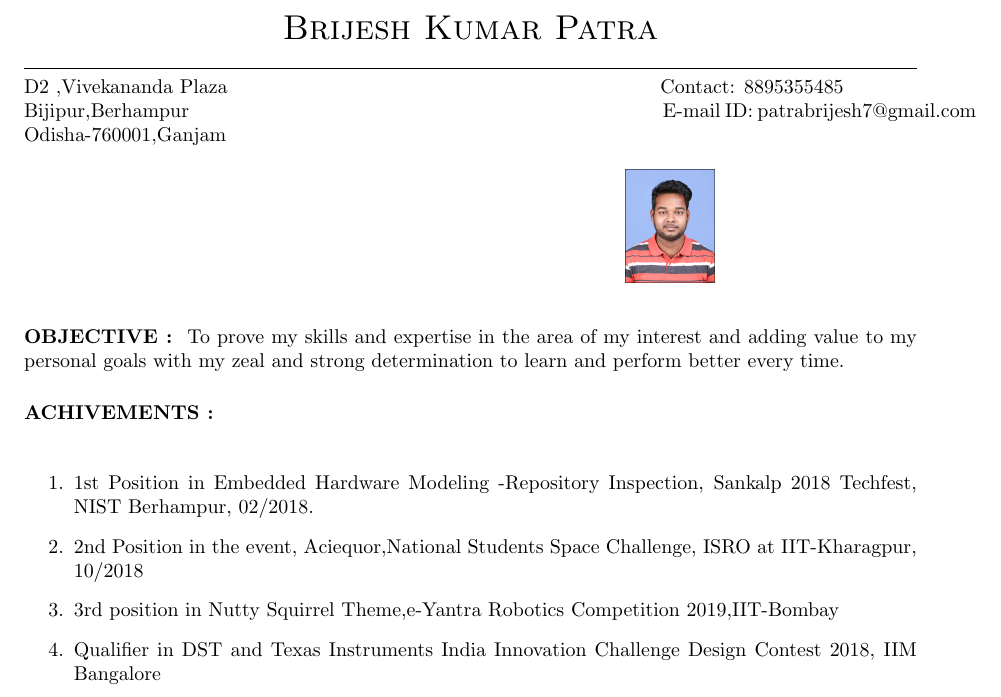
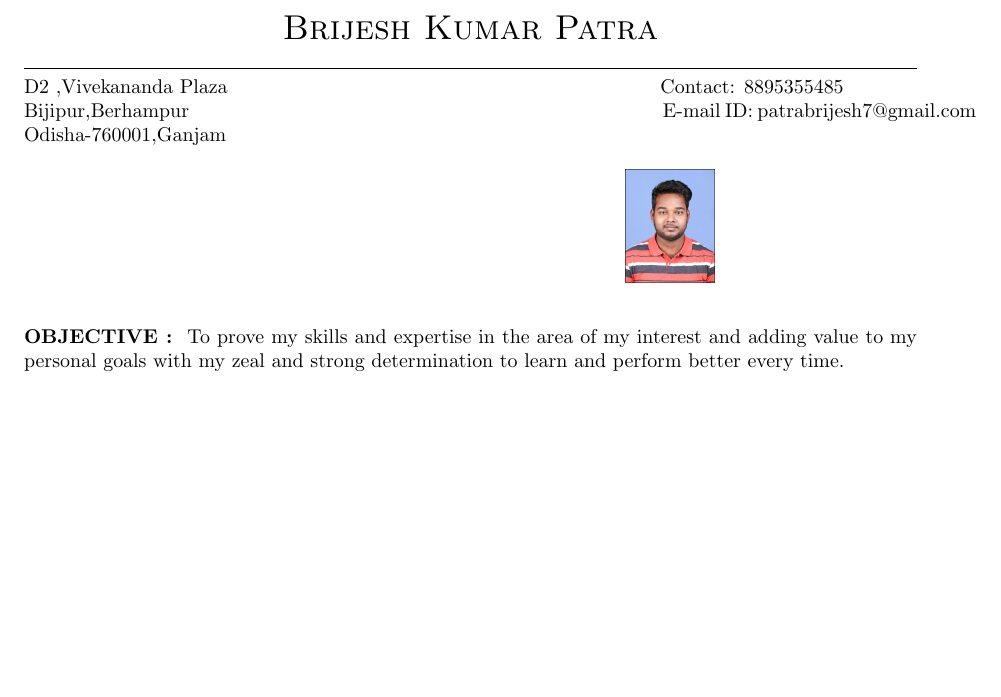
Before and after one commit to Brijeshkumarpatra/Brijesh_resume, a LaTeX CV (brijesh resume.tex): part of the page, cut so that both start at the same text, the shorter picture padded with empty space. Compiled offline with pdfLaTeX.

```diff
--- a/brijesh resume.tex
+++ b/brijesh resume.tex
@@ -39,17 +39,7 @@
 \textbf{OBJECTIVE : }
 To prove my skills and expertise in the area of my interest and adding value to my personal  goals with my zeal and strong determination to learn and perform better every time.
 
-%achivements
-\vspace{5mm}
-\textbf{ACHIVEMENTS : }
-\vspace{1mm}\\
-\begin{enumerate}
-\item 1st Position in Embedded Hardware Modeling -Repository Inspection, Sankalp 2018 Techfest, NIST Berhampur, 02/2018.
-\item 2nd  Position in the event, Aciequor,National Students Space Challenge, ISRO at IIT-Kharagpur, 10/2018
 
-\item 3rd position in Nutty Squirrel Theme,e-Yantra Robotics Competition 2019,IIT-Bombay
-\item Qualifier in DST and Texas Instruments India Innovation Challenge Design Contest 2018, IIM Bangalore
-\end{enumerate}
 
 
 \end{document}
```
Also changed, not shown: brijesh resume.pdf, 1 other file.
